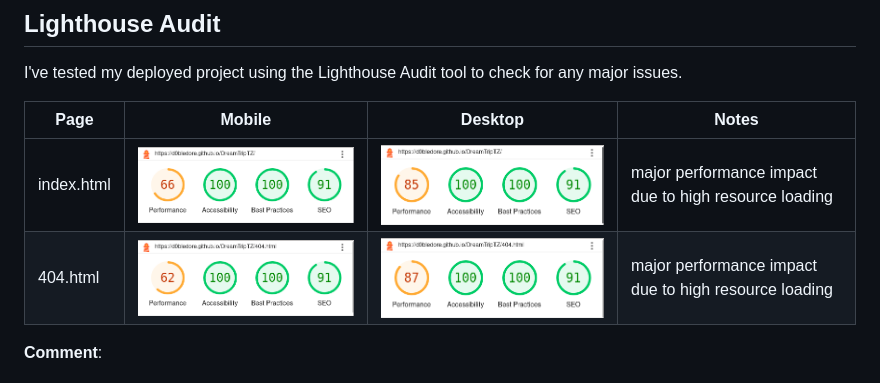
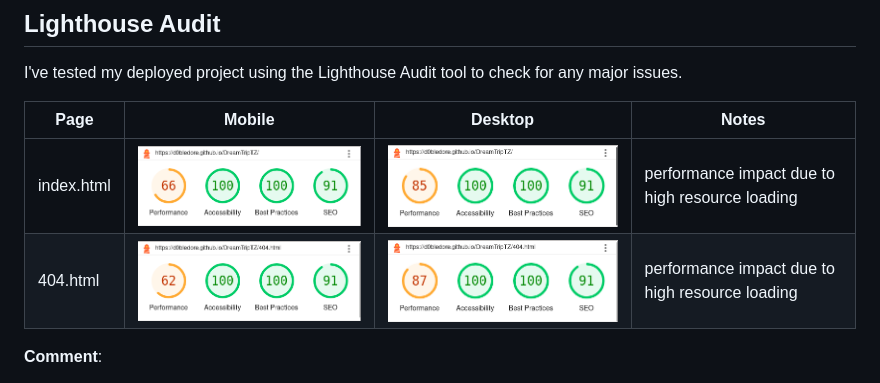
Before and after one commit to Code-Institute-Submissions/DreamTripTZ, a Markdown page: TESTING.md, the part around one of its changes. Rendered like a GitHub page.

```diff
--- a/TESTING.md
+++ b/TESTING.md
@@ -70,8 +70,8 @@ I've tested my deployed project using the Lighthouse Audit tool to check for any
 
 | Page | Mobile | Desktop | Notes |
 | --- | --- | --- | --- |
-| index.html | ![screenshot](documentation/lighthouse/index-mobile.png) | ![screenshot](documentation/lighthouse/index-desktop.png) |major performance impact due to high resource loading |
-| 404.html | ![screenshot](documentation/lighthouse/404-mobile.png) | ![screenshot](documentation/lighthouse/404-desktop.png) | major performance impact due to high resource loading  |
+| index.html | ![screenshot](documentation/lighthouse/index-mobile.png) | ![screenshot](documentation/lighthouse/index-desktop.png) | performance impact due to high resource loading |
+| 404.html | ![screenshot](documentation/lighthouse/404-mobile.png) | ![screenshot](documentation/lighthouse/404-desktop.png) |  performance impact due to high resource loading  |
 
 
 **Comment**:
```
Also changed, not shown: other parts of TESTING.md (+1 -1 lines), README.md (+1 -1 lines).
